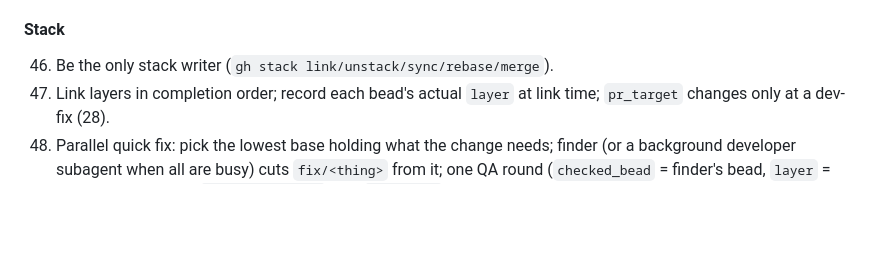
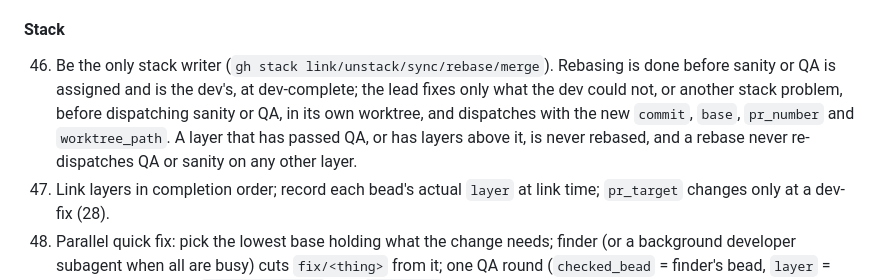
Before and after one commit to randlee/atm-bd-orchestration, a Markdown page: docs/requirements/team-lead.md, the part around the change. Rendered like a GitHub page; blank space fills up the shorter version.

Commit message:
docs(stack): rebase before sanity/QA dispatch; never re-dispatch other layers after a rebase (R3/A3)
Co-Authored-By: Claude Opus 5.5 <noreply@anthropic.com>

```diff
--- a/docs/requirements/team-lead.md
+++ b/docs/requirements/team-lead.md
@@ -62,7 +62,7 @@ Sources: `plugins/atm-bd-orchestration/`: `skills/atm-bd-orchestration/{SKILL.md
 45. Create a `bd gate` and its edges only on the user's explicit instruction; human gates need recorded user agreement.
 
 #### Stack
-46. Be the only stack writer (`gh stack link/unstack/sync/rebase/merge`).
+46. Be the only stack writer (`gh stack link/unstack/sync/rebase/merge`). Rebasing is done before sanity or QA is assigned and is the dev's, at dev-complete; the lead fixes only what the dev could not, or another stack problem, before dispatching sanity or QA, in its own worktree, and dispatches with the new `commit`, `base`, `pr_number` and `worktree_path`. A layer that has passed QA, or has layers above it, is never rebased, and a rebase never re-dispatches QA or sanity on any other layer.
 47. Link layers in completion order; record each bead's actual `layer` at link time; `pr_target` changes only at a dev-fix (28).
 48. Parallel quick fix: pick the lowest base holding what the change needs; finder (or a background developer subagent when all are busy) cuts `fix/<thing>` from it; one QA round (`checked_bead` = finder's bead, `layer` = base, QA bead from `qa-bead.json.j2` with `quick_fix` true: no sanity check); merge on PASS; tell each owner the base moved; record fix branch/PR in the finder's and every touched bead's notes.
 49. Merge no PR into the integration branch or a stack layer without QA.
```
Also changed, not shown: plugins/atm-bd-orchestration/CHANGELOG.md (+1 -0 lines), 1 other file.
